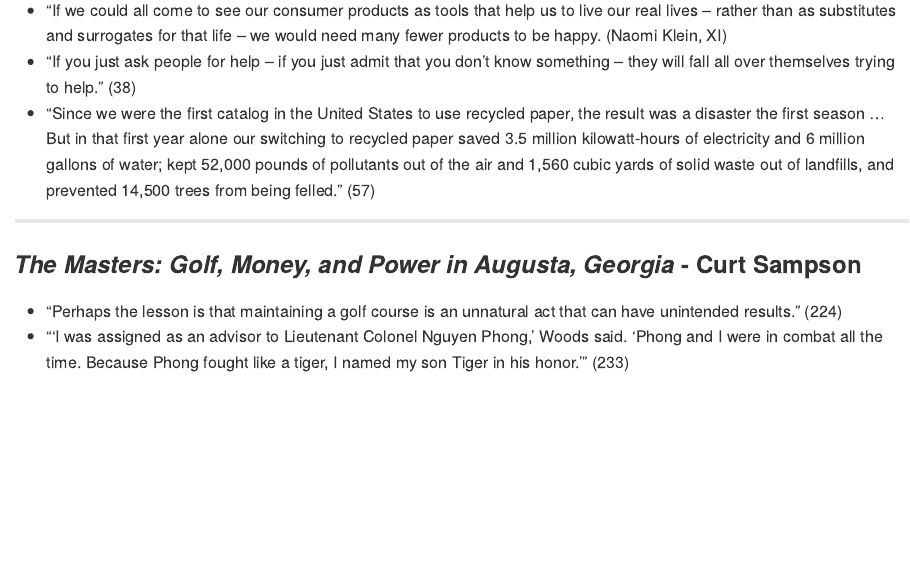
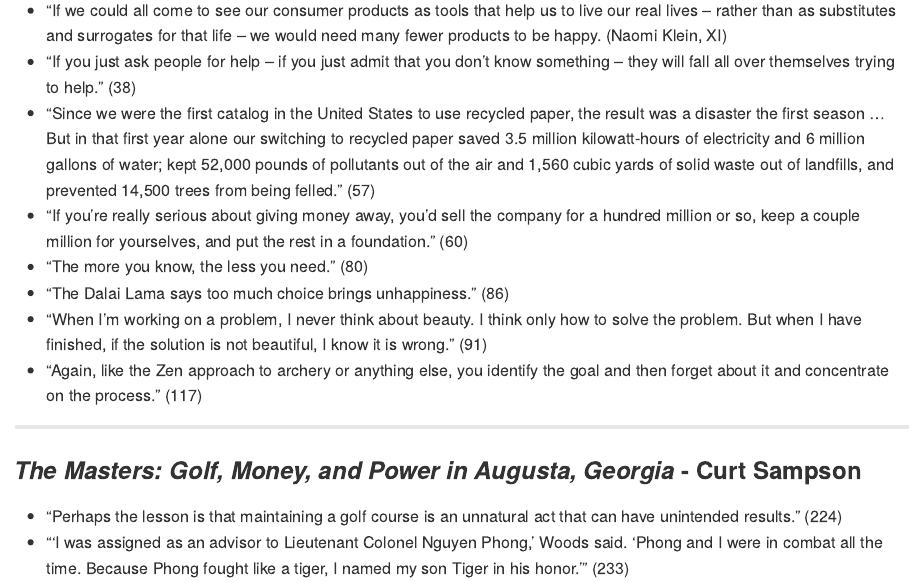
Before and after one commit to chadallison/book_quotes, an R Markdown document (quotes.rmd): the page in a window 1100 px wide, from 2520 px down. Rendered offline with R 4.5, knitr and Pandoc, with nearby package versions.

Commit message:
Add files via upload

```diff
--- a/quotes.rmd
+++ b/quotes.rmd
@@ -72,6 +72,11 @@
 - "If we could all come to see our consumer products as tools that help us to live our real lives -- rather than as substitutes and surrogates for that life -- we would need many fewer products to be happy. (Naomi Klein, XI)
 - "If you just ask people for help -- if you just admit that you don't know something -- they will fall all over themselves trying to help." (38)
 - "Since we were the first catalog in the United States to use recycled paper, the result was a disaster the first season ... But in that first year alone our switching to recycled paper saved 3.5 million kilowatt-hours of electricity and 6 million gallons of water; kept 52,000 pounds of pollutants out of the air and 1,560 cubic yards of solid waste out of landfills, and prevented 14,500 trees from being felled." (57)
+- "If you're really serious about giving money away, you'd sell the company for a hundred million or so, keep a couple million for yourselves, and put the rest in a foundation." (60)
+- "The more you know, the less you need." (80)
+- "The Dalai Lama says too much choice brings unhappiness." (86)
+- "When I'm working on a problem, I never think about beauty. I think only how to solve the problem. But when I have finished, if the solution is not beautiful, I know it is wrong." (91)
+- "Again, like the Zen approach to archery or anything else, you identify the goal and then forget about it and concentrate on the process." (117)
 
 ___
 
```
Also changed, not shown: README.md.
